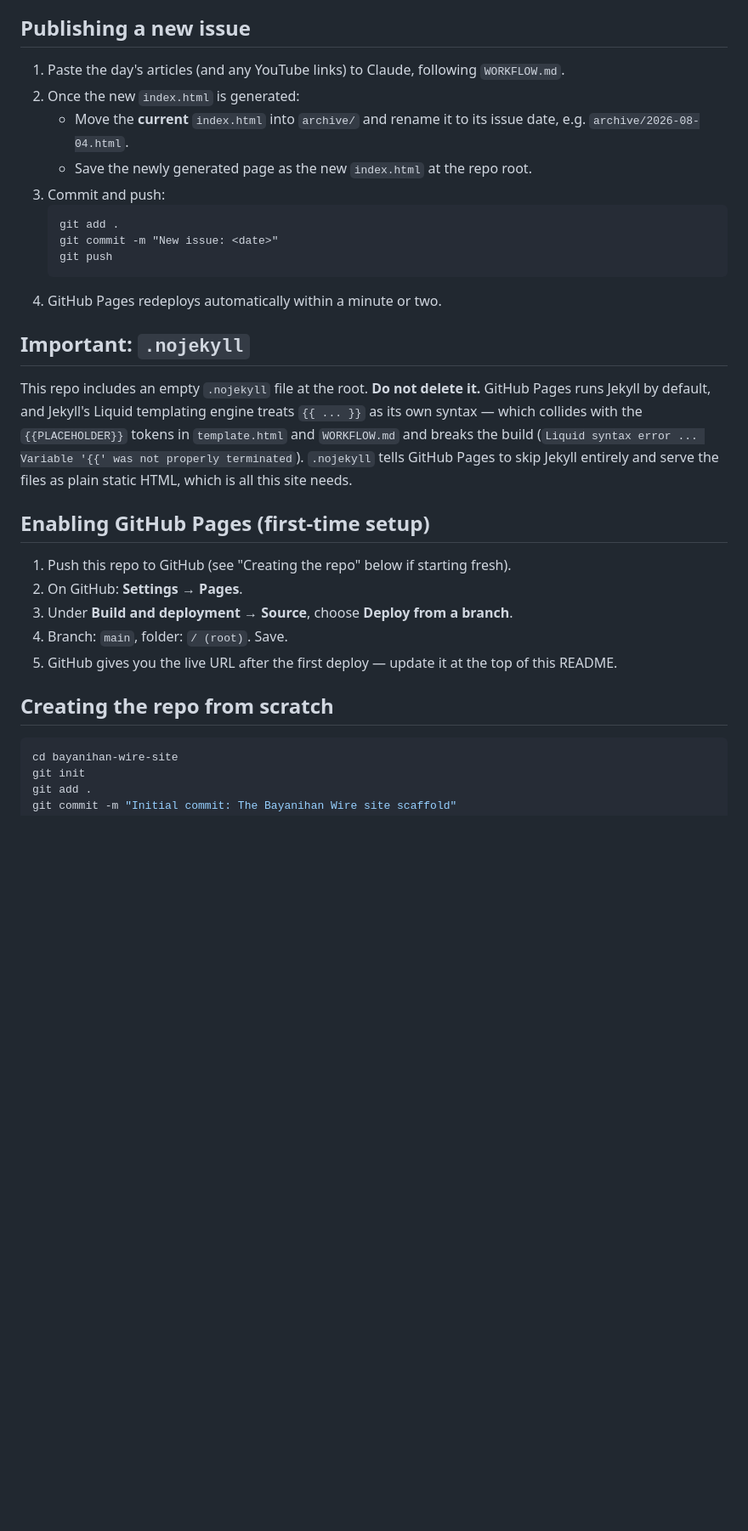
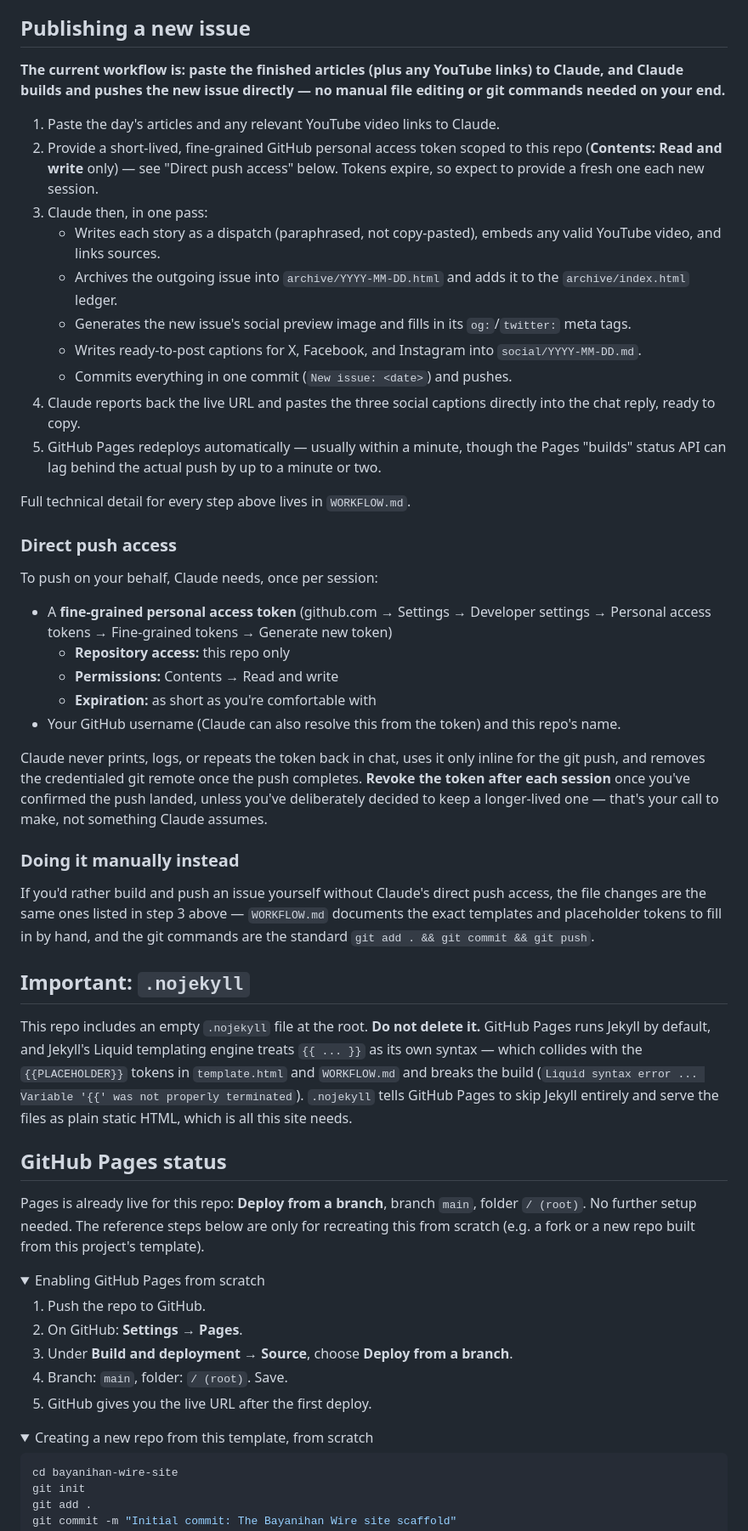
Before and after one commit to allenvincentlucas/the-bayanihan-wire, a Markdown page: README.md, the part around one of its changes. Shown at 85% size. Rendered like a GitHub page; folded sections open; blank space fills up the shorter version.

Commit message:
Update repo README to describe the current direct-push workflow (was still documenting the old manual process)

````diff
--- a/README.md
+++ b/README.md
@@ -56,19 +55,59 @@ Facebook/X can still find the preview image.
 
 ## Publishing a new issue
 
-1. Paste the day's articles (and any YouTube links) to Claude, following
-   `WORKFLOW.md`.
-2. Once the new `index.html` is generated:
-   - Move the **current** `index.html` into `archive/` and rename it to
-     its issue date, e.g. `archive/2026-08-04.html`.
-   - Save the newly generated page as the new `index.html` at the repo root.
-3. Commit and push:
-   ```
-   git add .
-   git commit -m "New issue: <date>"
-   git push
-   ```
-4. GitHub Pages redeploys automatically within a minute or two.
+**The current workflow is: paste the finished articles (plus any YouTube
+links) to Claude, and Claude builds and pushes the new issue directly —
+no manual file editing or git commands needed on your end.**
+
+1. Paste the day's articles and any relevant YouTube video links to Claude.
+2. Provide a short-lived, fine-grained GitHub personal access token scoped
+   to this repo (**Contents: Read and write** only) — see "Direct push
+   access" below. Tokens expire, so expect to provide a fresh one each new
+   session.
+3. Claude then, in one pass:
+   - Writes each story as a dispatch (paraphrased, not copy-pasted),
+     embeds any valid YouTube video, and links sources.
+   - Archives the outgoing issue into `archive/YYYY-MM-DD.html` and adds
+     it to the `archive/index.html` ledger.
+   - Generates the new issue's social preview image and fills in its
+     `og:`/`twitter:` meta tags.
+   - Writes ready-to-post captions for X, Facebook, and Instagram into
+     `social/YYYY-MM-DD.md`.
+   - Commits everything in one commit (`New issue: <date>`) and pushes.
+4. Claude reports back the live URL and pastes the three social captions
+   directly into the chat reply, ready to copy.
+5. GitHub Pages redeploys automatically — usually within a minute, though
+   the Pages "builds" status API can lag behind the actual push by up to a
+   minute or two.
+
+Full technical detail for every step above lives in `WORKFLOW.md`.
+
+### Direct push access
+
+To push on your behalf, Claude needs, once per session:
+
+- A **fine-grained personal access token**
+  (github.com → Settings → Developer settings → Personal access tokens →
+  Fine-grained tokens → Generate new token)
+  - **Repository access:** this repo only
+  - **Permissions:** Contents → Read and write
+  - **Expiration:** as short as you're comfortable with
+- Your GitHub username (Claude can also resolve this from the token) and
+  this repo's name.
+
+Claude never prints, logs, or repeats the token back in chat, uses it only
+inline for the git push, and removes the credentialed git remote once the
+push completes. **Revoke the token after each session** once you've
+confirmed the push landed, unless you've deliberately decided to keep a
+longer-lived one — that's your call to make, not something Claude assumes.
+
+### Doing it manually instead
+
+If you'd rather build and push an issue yourself without Claude's direct
+push access, the file changes are the same ones listed in step 3 above —
+`WORKFLOW.md` documents the exact templates and placeholder tokens to fill
+in by hand, and the git commands are the standard `git add . && git commit
+&& git push`.
 
 ## Important: `.nojekyll`
 
@@ -80,16 +119,26 @@ build (`Liquid syntax error ... Variable '{{' was not properly terminated`).
 `.nojekyll` tells GitHub Pages to skip Jekyll entirely and serve the files
 as plain static HTML, which is all this site needs.
 
-## Enabling GitHub Pages (first-time setup)
+## GitHub Pages status
 
-1. Push this repo to GitHub (see "Creating the repo" below if starting fresh).
+Pages is already live for this repo: **Deploy from a branch**, branch
+`main`, folder `/ (root)`. No further setup needed. The reference steps
+below are only for recreating this from scratch (e.g. a fork or a new repo
+built from this project's template).
+
+<details>
+<summary>Enabling GitHub Pages from scratch</summary>
+
+1. Push the repo to GitHub.
 2. On GitHub: **Settings → Pages**.
 3. Under **Build and deployment → Source**, choose **Deploy from a branch**.
 4. Branch: `main`, folder: `/ (root)`. Save.
-5. GitHub gives you the live URL after the first deploy — update it at the
-   top of this README.
+5. GitHub gives you the live URL after the first deploy.
 
-## Creating the repo from scratch
+</details>
+
+<details>
+<summary>Creating a new repo from this template, from scratch</summary>
 
 ```bash
 cd bayanihan-wire-site
````
Also changed, not shown: other parts of README.md (+3 -2 lines).
